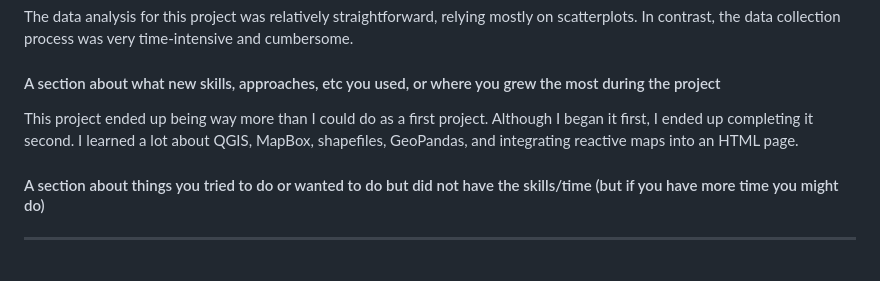
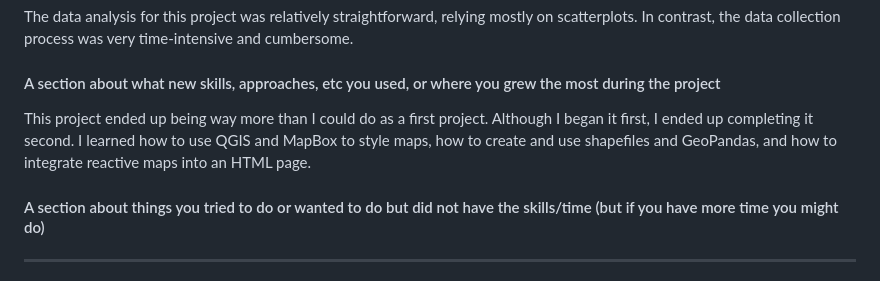
Before and after one commit to broszr/Lede-Projects, a Markdown page: README.md, the part around the change. Drawn GitHub-style.

```diff
--- a/README.md
+++ b/README.md
@@ -14,7 +14,7 @@ I began by obtaining a shape file for NYC's election districts. Then, using the
 #### Overview of the data analysis process
 The data analysis for this project was relatively straightforward, relying mostly on scatterplots. In contrast, the data collection process was very time-intensive and cumbersome.
 #### A section about what new skills, approaches, etc you used, or where you grew the most during the project
-This project ended up being way more than I could do as a first project. Although I began it first, I ended up completing it second. I learned a lot about QGIS, MapBox, shapefiles, GeoPandas, and integrating reactive maps into an HTML page.
+This project ended up being way more than I could do as a first project. Although I began it first, I ended up completing it second. I learned how to use QGIS and MapBox to style maps, how to create and use shapefiles and GeoPandas, and how to integrate reactive maps into an HTML page.
 #### A section about things you tried to do or wanted to do but did not have the skills/time (but if you have more time you might do)
 
 --------
```
